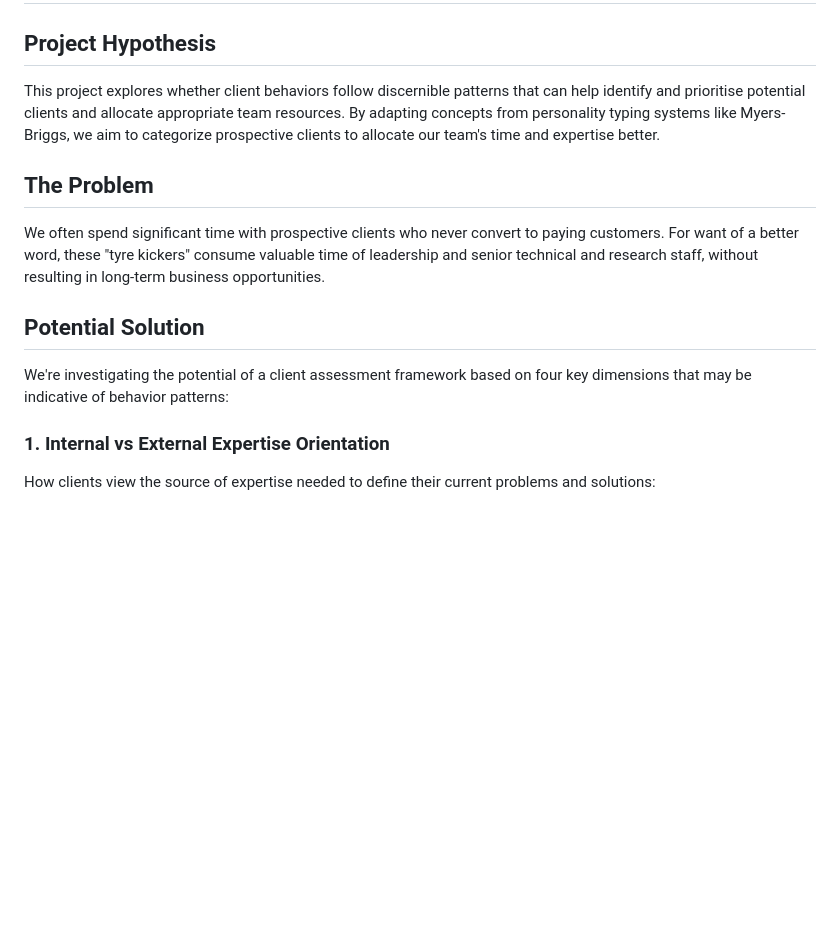
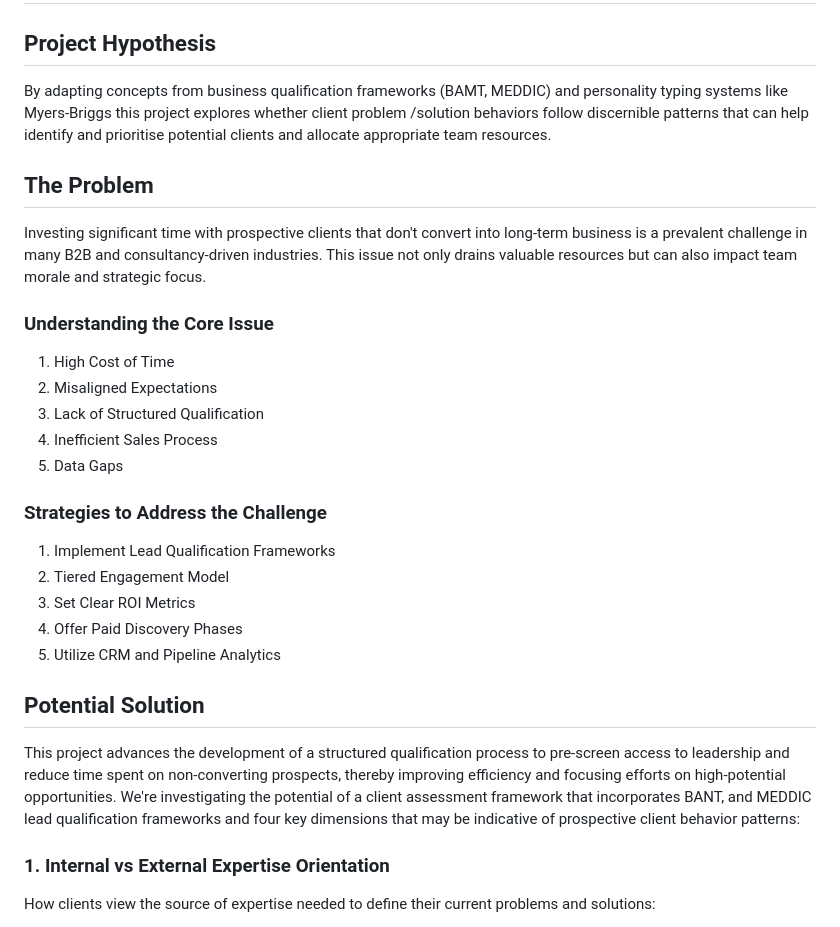
Before and after one commit to lee0007/client-assessment-framework, a Markdown page: README.md, the part around the change. Drawn GitHub-style; blank space fills up the shorter version.

Commit message:
Update README.md
expanding on problem to inform solution

```diff
--- a/README.md
+++ b/README.md
@@ -2,15 +2,29 @@
 
 ## Project Hypothesis
 
-This project explores whether client behaviors follow discernible patterns that can help identify and prioritise potential clients and allocate appropriate team resources. By adapting concepts from personality typing systems like Myers-Briggs, we aim to categorize prospective clients to allocate our team's time and expertise better.
+By adapting concepts from business qualification frameworks (BAMT, MEDDIC) and personality typing systems like Myers-Briggs this project explores whether client problem /solution behaviors follow discernible patterns that can help identify and prioritise potential clients and allocate appropriate team resources.
 
 ## The Problem
 
-We often spend significant time with prospective clients who never convert to paying customers. For want of a better word, these "tyre kickers" consume valuable time  of leadership and senior technical and research staff, without resulting in long-term business opportunities.
+Investing significant time with prospective clients that don't convert into long-term business is a prevalent challenge in many B2B and consultancy-driven industries. This issue not only drains valuable resources but can also impact team morale and strategic focus.
+
+### Understanding the Core Issue
+1. High Cost of Time
+2. Misaligned Expectations
+3. Lack of Structured Qualification
+4. Inefficient Sales Process
+5. Data Gaps
+
+### Strategies to Address the Challenge
+1. Implement Lead Qualification Frameworks
+2. Tiered Engagement Model
+3. Set Clear ROI Metrics
+4. Offer Paid Discovery Phases
+5. Utilize CRM and Pipeline Analytics
 
 ## Potential Solution
 
-We're investigating the potential of a client assessment framework based on four key dimensions that may be indicative of behavior patterns:
+This project advances the development of a structured qualification process to pre-screen access to leadership and reduce time spent on non-converting prospects, thereby improving efficiency and focusing efforts on high-potential opportunities. We're investigating the potential of a client assessment framework that incorporates BANT, and MEDDIC lead qualification frameworks and four key dimensions that may be indicative of prospective client behavior patterns:
 
 ### 1. Internal vs External Expertise Orientation
 How clients view the source of expertise needed to define their current problems and solutions:
```
